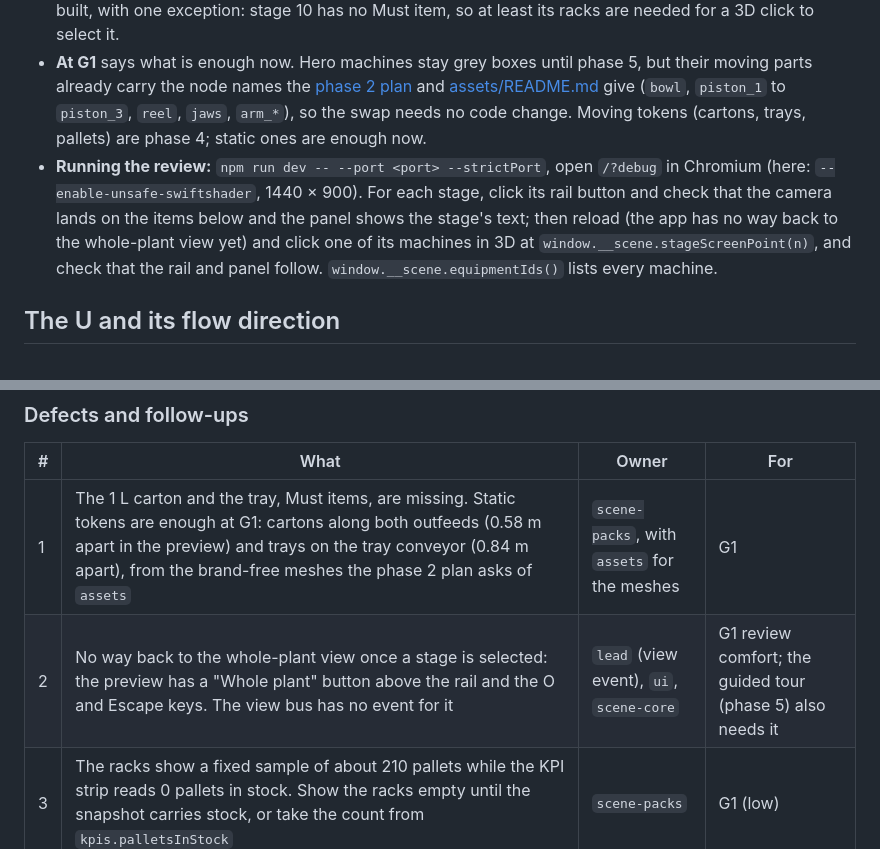
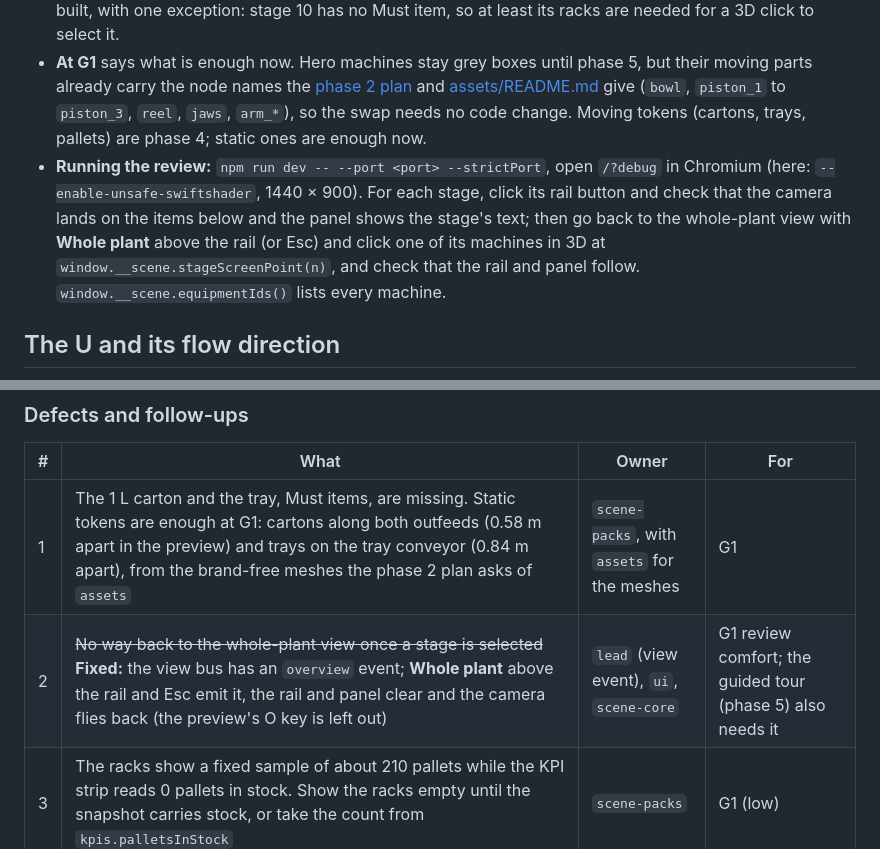
Before and after one commit to Sophanit-Keo/simulation-milk-process, a Markdown page: plan/agent-plan/g1-checklist.md, 2 parts joined by grey strips. GitHub-like rendering.

Commit message:
Plan: link the G1 checklist from phase 2; the Whole plant defect is fixed
Co-Authored-By: Claude Opus 5.5 <noreply@anthropic.com>
Claude-Session: https://claude.ai/code/session_0149QWSfrSS19bQQTYroA5d1

```diff
--- a/plan/agent-plan/g1-checklist.md
+++ b/plan/agent-plan/g1-checklist.md
@@ -9,7 +9,7 @@ What the G1 review checks in the merged plant, zone by zone: every Must item of
 - **Coordinates** are the preview's, in metres (1 three.js unit = 1 m): x runs along the milk flow from the silos (−x) to the fillers (+x), y is up, and z runs from the milk row (−z) to the pallet row and the truck docks (+z). Positions are centres unless marked; sizes are x × y × z. In the app, `src/scene/layout.ts` holds the zones and camera stops, each machine in `src/scene/equipment/` stands at its preview position, `src/scene/equipment/packs/layout.ts` holds the stage 7–10 positions and paths, and `src/scene/pipes.ts` the pipe routes.
 - **Priority** is the asset list's. G1 needs every Must item as a grey box. Should items are checked if they are built, with one exception: stage 10 has no Must item, so at least its racks are needed for a 3D click to select it.
 - **At G1** says what is enough now. Hero machines stay grey boxes until phase 5, but their moving parts already carry the node names the [phase 2 plan](phase-2-grey-box.md#who-does-what) and [assets/README.md](../../assets/README.md) give (`bowl`, `piston_1` to `piston_3`, `reel`, `jaws`, `arm_*`), so the swap needs no code change. Moving tokens (cartons, trays, pallets) are phase 4; static ones are enough now.
-- **Running the review:** `npm run dev -- --port <port> --strictPort`, open `/?debug` in Chromium (here: `--enable-unsafe-swiftshader`, 1440 × 900). For each stage, click its rail button and check that the camera lands on the items below and the panel shows the stage's text; then reload (the app has no way back to the whole-plant view yet) and click one of its machines in 3D at `window.__scene.stageScreenPoint(n)`, and check that the rail and panel follow. `window.__scene.equipmentIds()` lists every machine.
+- **Running the review:** `npm run dev -- --port <port> --strictPort`, open `/?debug` in Chromium (here: `--enable-unsafe-swiftshader`, 1440 × 900). For each stage, click its rail button and check that the camera lands on the items below and the panel shows the stage's text; then go back to the whole-plant view with **Whole plant** above the rail (or Esc) and click one of its machines in 3D at `window.__scene.stageScreenPoint(n)`, and check that the rail and panel follow. `window.__scene.equipmentIds()` lists every machine.
 
 ## The U and its flow direction
 
@@ -222,7 +222,7 @@ Each value matches its hand calculation (H1, H6, H7, H11–H13, H26, H29) or its
 | # | What | Owner | For |
 |---|---|---|---|
 | 1 | The 1 L carton and the tray, Must items, are missing. Static tokens are enough at G1: cartons along both outfeeds (0.58 m apart in the preview) and trays on the tray conveyor (0.84 m apart), from the brand-free meshes the phase 2 plan asks of `assets` | `scene-packs`, with `assets` for the meshes | G1 |
-| 2 | No way back to the whole-plant view once a stage is selected: the preview has a "Whole plant" button above the rail and the O and Escape keys. The view bus has no event for it | `lead` (view event), `ui`, `scene-core` | G1 review comfort; the guided tour (phase 5) also needs it |
+| 2 | ~~No way back to the whole-plant view once a stage is selected~~ **Fixed:** the view bus has an `overview` event; **Whole plant** above the rail and Esc emit it, the rail and panel clear and the camera flies back (the preview's O key is left out) | `lead` (view event), `ui`, `scene-core` | G1 review comfort; the guided tour (phase 5) also needs it |
 | 3 | The racks show a fixed sample of about 210 pallets while the KPI strip reads 0 pallets in stock. Show the racks empty until the snapshot carries stock, or take the count from `kpis.palletsInStock` | `scene-packs` | G1 (low) |
 | 4 | Rack scale: 384 pallet places cannot hold the stock. [D11](../DECISIONS.md#d11-opening-state) opens with 634 pallets and stock grows by about 33 a day ([H43](../hand-calculations.md#counts-and-rates)); the preview drew one block per 10 pallets (192 blocks, 1,920 pallets) | `scene-packs` | Phase 4 |
 | 5 | Quarantine scale: the preview's grid (2.0 m blocks at 2.55 m, 4 rows from x −9.6) fits 7 columns, 28 blocks, inside the outline, but [D1](../DECISIONS.md#d1-batch-size) keeps up to 44 batches in the zone (42 on hold and 2 being filled, [H49](../hand-calculations.md#counts-and-rates)). Four rows of 11 blocks 1.2 m wide at a 1.6 m pitch fit the outline and keep the 4 marked lanes | `scene-packs` | Phase 4 ([R9](../REVIEW.md#r9-quarantine-scale)) |
```
Also changed, not shown: plan/agent-plan/phase-2-grey-box.md (+2 -0 lines).
